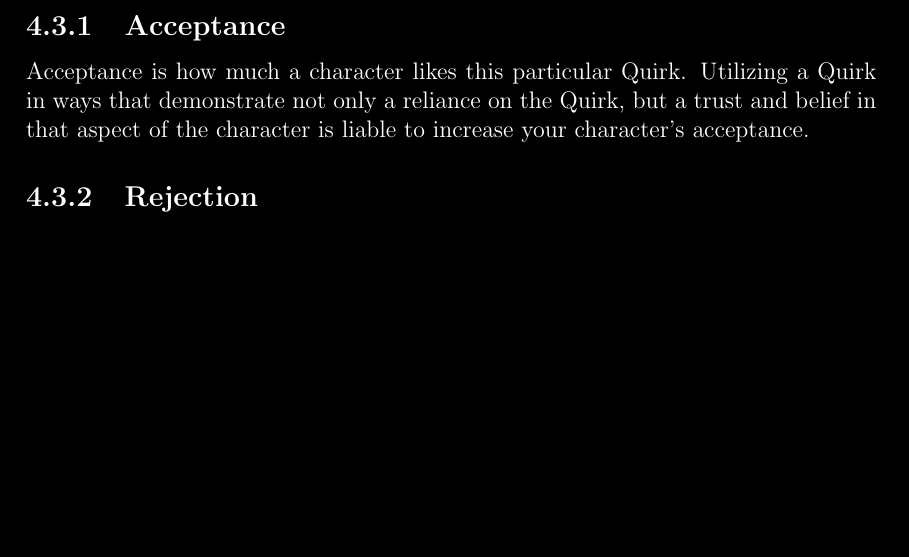
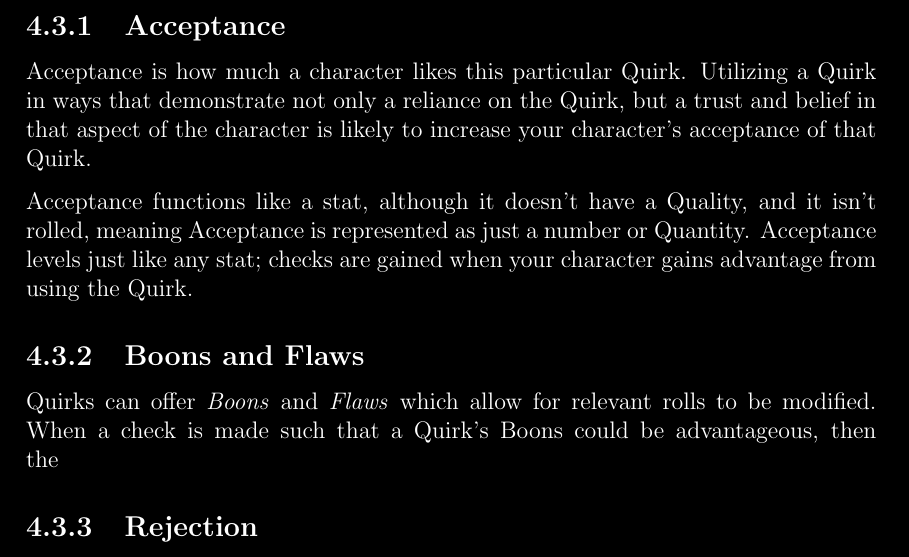
Before and after one commit to Arrata-TTRPG/Arrata-TTRPG, a LaTeX thesis (draft/Arrata-Guide/LaTeX Implementation/main.tex, which reads draft/Arrata-Guide/LaTeX Implementation/sections/III - Quirks.tex): part of page 22 of 37 before the commit and part of page 23 of 38 after it, cut so that both start at the same text, the shorter picture padded with empty space. Compiled offline with pdfLaTeX.

Commit message:
Boons and Flaws

```diff
--- a/draft/Arrata-Guide/LaTeX Implementation/sections/III - Quirks.tex
+++ b/draft/Arrata-Guide/LaTeX Implementation/sections/III - Quirks.tex
@@ -49,7 +49,13 @@
 
     \subsection{Acceptance}
 
-    Acceptance is how much a character likes this particular Quirk. Utilizing a Quirk in ways that demonstrate not only a reliance on the Quirk, but a trust and belief in that aspect of the character is liable to increase your character's acceptance.
+    Acceptance is how much a character likes this particular Quirk. Utilizing a Quirk in ways that demonstrate not only a reliance on the Quirk, but a trust and belief in that aspect of the character is likely to increase your character's acceptance of that Quirk.
+
+    Acceptance functions like a stat, although it doesn't have a Quality, and it isn't rolled, meaning Acceptance is represented as just a number or Quantity. Acceptance levels just like any stat; checks are gained when your character gains advantage from using the Quirk.
+
+    \subsection{Boons and Flaws}
+
+    Quirks can offer \emph{Boons} and \emph{Flaws} which allow for relevant rolls to be modified. When a check is made such that a Quirk's Boons could be advantageous, then the
 
 
     \subsection{Rejection}
```
Also changed, not shown: draft/Arrata-Guide/LaTeX Implementation/main.pdf, 1 other file.
